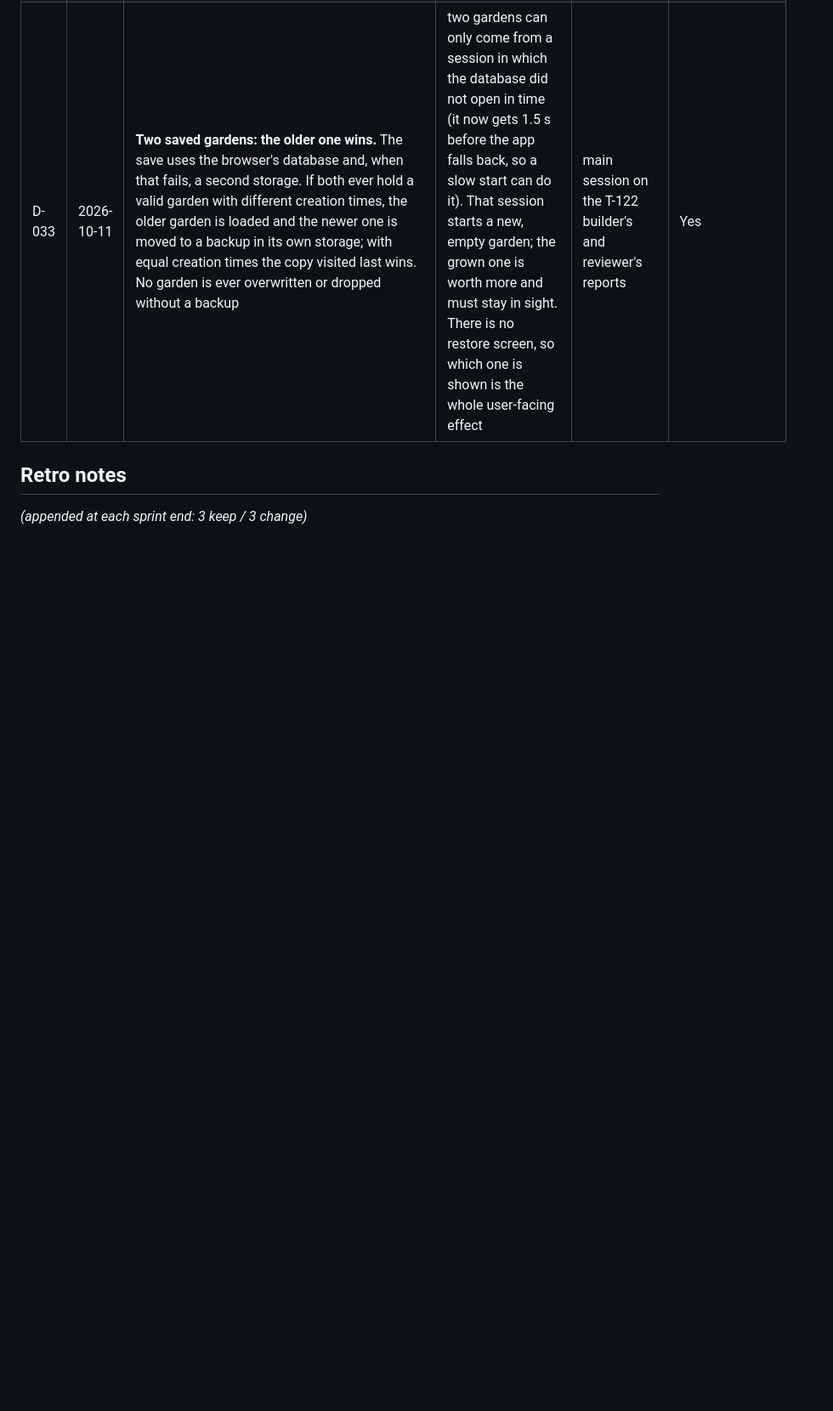
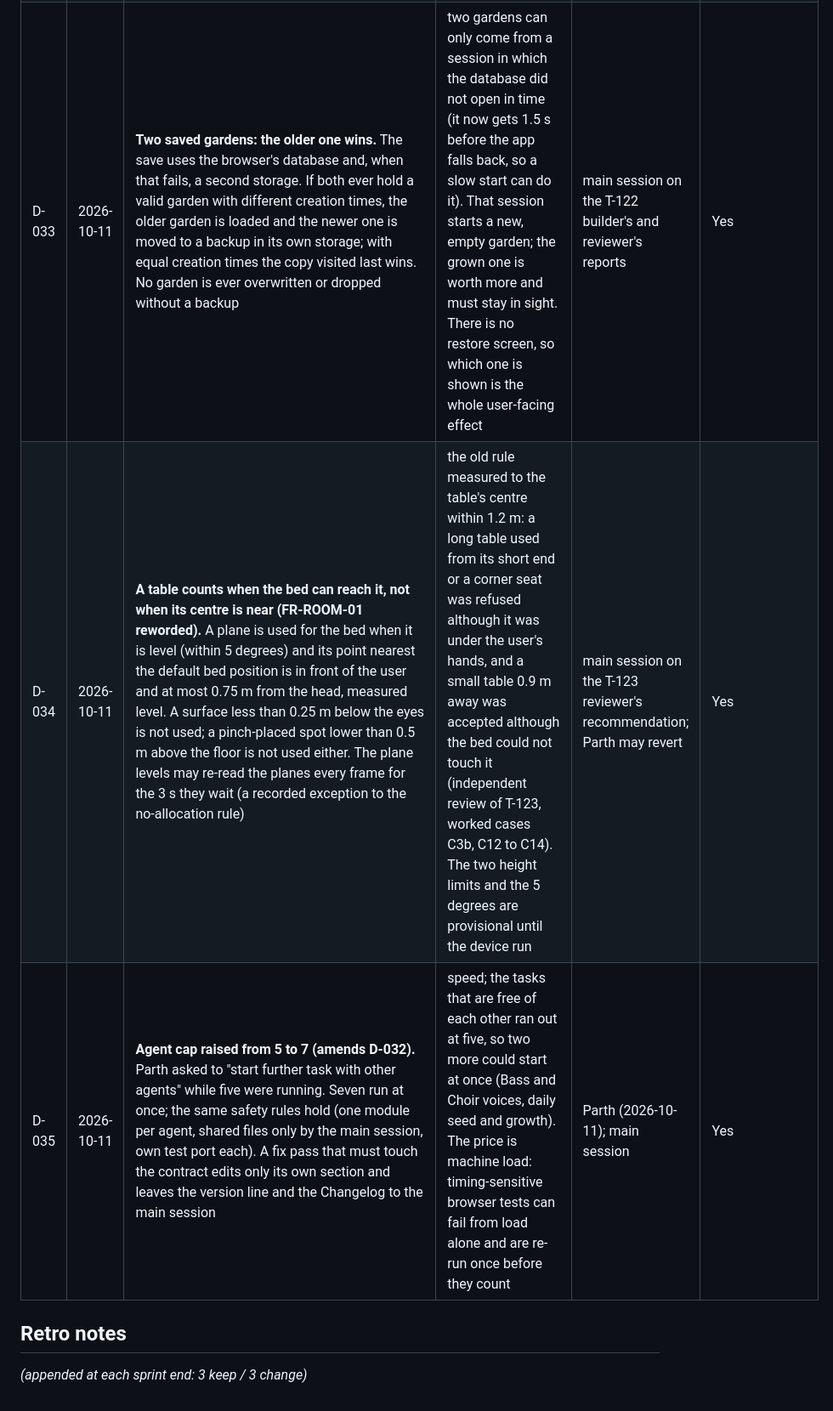
Before and after one commit to ParthDalvi2001/Roomsong, a Markdown page: specs/08-status/DECISIONS_LOG.md, the part around the change. Shown at 85% size. Drawn GitHub-style; blank space fills up the shorter version.

Commit message:
docs(status): restart at 14:02, agents resumed; D-034 table reach rule, D-035 cap 7; T-144, T-161, T-117 started
Co-Authored-By: Claude Opus 5.5 <noreply@anthropic.com>

```diff
--- a/specs/08-status/DECISIONS_LOG.md
+++ b/specs/08-status/DECISIONS_LOG.md
@@ -38,6 +38,8 @@ One line per decision: ID · Date · Decision · Why · Who · Reversible? Bigge
 | D-031 | 2026-10-11 | **Garden contract after the T-120 review (API_SPEC v1.2.2).** `removePlant` returns a result that can say "no such plant". Undo always keeps the plant: it returns to its own cell, or to the nearest free cell if that cell was taken in the meantime (the note can change by one ring); on a full bed undo does nothing. A plant takes its seed's id and seed ids are never reused. `garden:changed.diff` is `{ added, removed, changed }` lists of plant ids. The 5 s life of an undo stays with GardenSystem (T-128); the bed-height setter comes with T-151 | the independent review found the code right but the contract silent or different on these points; losing a plant on undo would feel like a bug, and a second planting on the same cell inside 5 s is rare | main session on the reviewer's and builder's reports | Yes |
 | D-032 | 2026-10-11 | **More agents at once, on Parth's word.** Parth asked for several agents on several tasks to go faster, which is the opt-in D-024 allows. Up to 5 agents run at once (builders and reviewers together). Rules that make this safe: one agent per module folder; shared files (`API_SPEC.md` and every other spec, `package.json`, config, `src/components.ts`) are edited only by the main session, one change at a time, from the text the agents propose; `index.html` and `src/index.ts` have one named owner per round; each agent that runs the browser tests gets its own port | speed: Phase 1 has five independent modules ready at the same time. The cost is usage: the weekly limit stopped three agents on Oct 10, so a pause is possible; agents commit often and are resumed by id | Parth (2026-10-11, "you are not assigning multiple agents... it will be faster"); main session | Yes |
 | D-033 | 2026-10-11 | **Two saved gardens: the older one wins.** The save uses the browser's database and, when that fails, a second storage. If both ever hold a valid garden with different creation times, the older garden is loaded and the newer one is moved to a backup in its own storage; with equal creation times the copy visited last wins. No garden is ever overwritten or dropped without a backup | two gardens can only come from a session in which the database did not open in time (it now gets 1.5 s before the app falls back, so a slow start can do it). That session starts a new, empty garden; the grown one is worth more and must stay in sight. There is no restore screen, so which one is shown is the whole user-facing effect | main session on the T-122 builder's and reviewer's reports | Yes |
+| D-034 | 2026-10-11 | **A table counts when the bed can reach it, not when its centre is near (FR-ROOM-01 reworded).** A plane is used for the bed when it is level (within 5 degrees) and its point nearest the default bed position is in front of the user and at most 0.75 m from the head, measured level. A surface less than 0.25 m below the eyes is not used; a pinch-placed spot lower than 0.5 m above the floor is not used either. The plane levels may re-read the planes every frame for the 3 s they wait (a recorded exception to the no-allocation rule) | the old rule measured to the table's centre within 1.2 m: a long table used from its short end or a corner seat was refused although it was under the user's hands, and a small table 0.9 m away was accepted although the bed could not touch it (independent review of T-123, worked cases C3b, C12 to C14). The two height limits and the 5 degrees are provisional until the device run | main session on the T-123 reviewer's recommendation; Parth may revert | Yes |
+| D-035 | 2026-10-11 | **Agent cap raised from 5 to 7 (amends D-032).** Parth asked to "start further task with other agents" while five were running. Seven run at once; the same safety rules hold (one module per agent, shared files only by the main session, own test port each). A fix pass that must touch the contract edits only its own section and leaves the version line and the Changelog to the main session | speed; the tasks that are free of each other ran out at five, so two more could start at once (Bass and Choir voices, daily seed and growth). The price is machine load: timing-sensitive browser tests can fail from load alone and are re-run once before they count | Parth (2026-10-11); main session | Yes |
 
 ## Retro notes
 *(appended at each sprint end: 3 keep / 3 change)*
```
Also changed, not shown: specs/07-workflow/SPRINT_PLAN.md (+4 -4 lines), specs/08-status/PROGRESS.md (+9 -2 lines).
